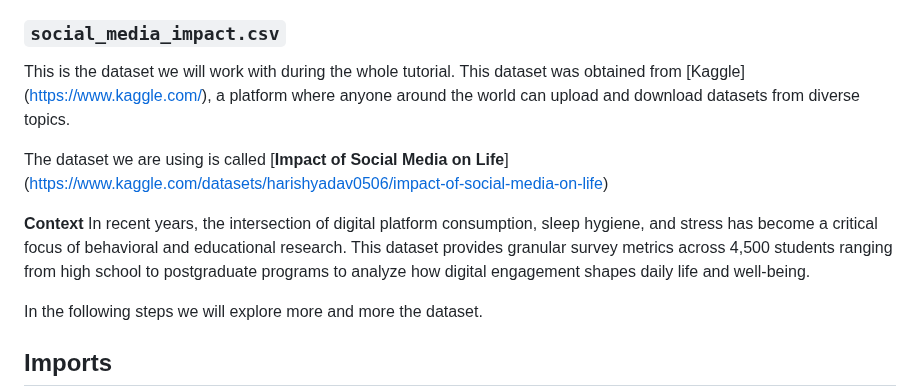
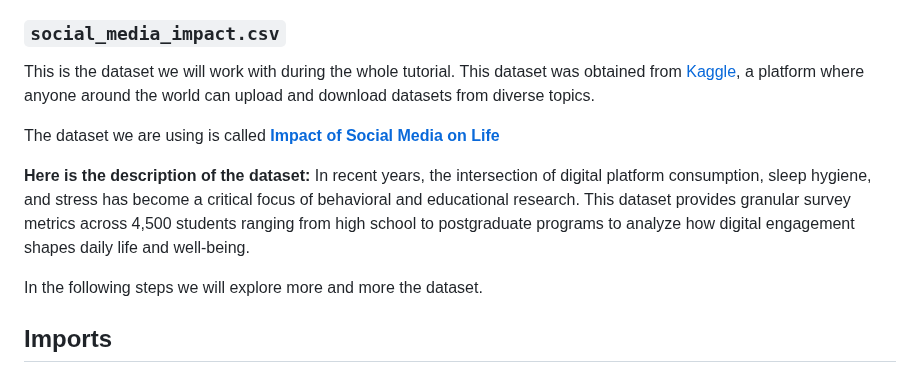
Before and after one commit to Innovators-for-Purpose/iFp-CS-Summer-Learning, a Markdown page: PyGame/Data-Analysis-Tutorial/PyREADMEDataAnalysis.md, the part around one of its changes. Drawn GitHub-style.

```diff
--- a/PyGame/Data-Analysis-Tutorial/PyREADMEDataAnalysis.md
+++ b/PyGame/Data-Analysis-Tutorial/PyREADMEDataAnalysis.md
@@ -93,12 +93,11 @@ You will organize your program into:
 
 ### `social_media_impact.csv`
 
-This is the dataset we will work with during the whole tutorial. This dataset was obtained from [Kaggle] (https://www.kaggle.com/), a platform where anyone around the world can upload and download datasets from diverse topics.
+This is the dataset we will work with during the whole tutorial. This dataset was obtained from [Kaggle](https://www.kaggle.com/), a platform where anyone around the world can upload and download datasets from diverse topics.
 
-The dataset we are using is called [**Impact of Social Media on Life**] (https://www.kaggle.com/datasets/harishyadav0506/impact-of-social-media-on-life)
+The dataset we are using is called [**Impact of Social Media on Life**](https://www.kaggle.com/datasets/harishyadav0506/impact-of-social-media-on-life)
 
-**Context**
-In recent years, the intersection of digital platform consumption, sleep hygiene, and stress has become a critical focus of behavioral and educational research. This dataset provides granular survey metrics across 4,500 students ranging from high school to postgraduate programs to analyze how digital engagement shapes daily life and well-being.
+**Here is the description of the dataset:** In recent years, the intersection of digital platform consumption, sleep hygiene, and stress has become a critical focus of behavioral and educational research. This dataset provides granular survey metrics across 4,500 students ranging from high school to postgraduate programs to analyze how digital engagement shapes daily life and well-being.
 
 In the following steps we will explore more and more the dataset.
 
```
Also changed, not shown: other parts of PyGame/Data-Analysis-Tutorial/PyREADMEDataAnalysis.md (+5 -5 lines).
